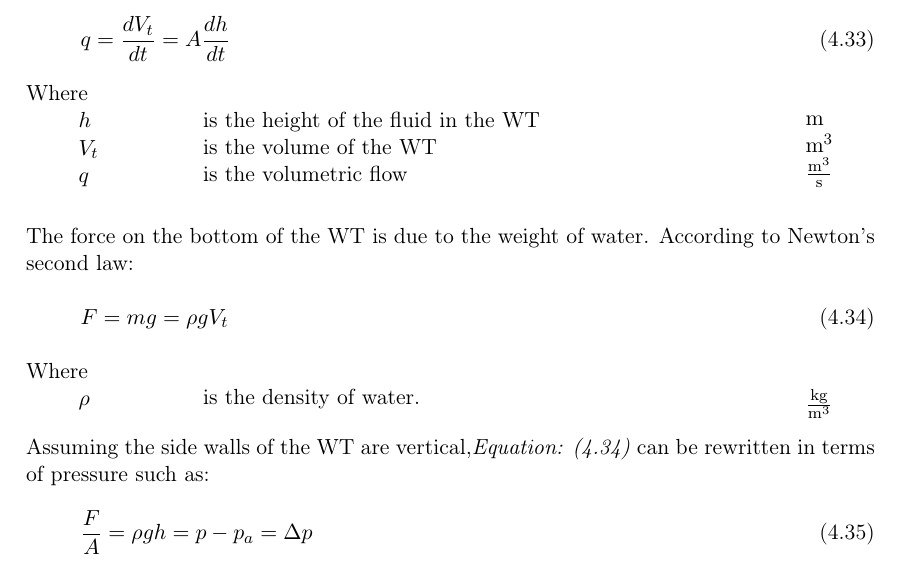
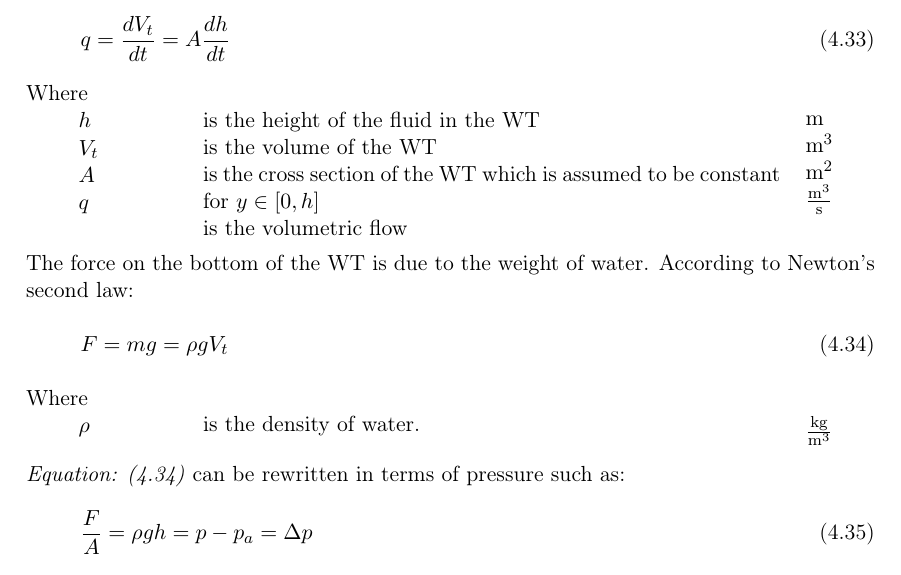
Before and after one commit to SBKrogh/WaterTank, a LaTeX thesis (Gr830.tex, which reads report/analysis/watertank_model.tex): part of page 26 of 51, cut so that both start at the same text. Compiled offline with pdfLaTeX.

Commit message:
Correction of assumption

```diff
--- a/report/analysis/watertank_model.tex
+++ b/report/analysis/watertank_model.tex
@@ -27,19 +27,23 @@ The rate of change of the fluid volume in the water tower is proportional to the
 Where\\
 \hspace*{8mm} $h$ \\
 \hspace*{8mm} $V_t$ \\
+\hspace*{8mm} $A$ \\
 \hspace*{8mm} $q$ \\
+
 
 \end{minipage}
 \begin{minipage}[t]{0.68\textwidth}
 \vspace*{2mm}
 is the height of the fluid in the WT\\
 is the volume of the WT\\
+is the cross section of the WT which is assumed to be constant for $y \in [0,h]$\\
 is the volumetric flow
 \end{minipage}
 \begin{minipage}[t]{0.10\textwidth}
 \vspace*{2mm}
 \textcolor{White}{te}$\unit{m}$\\
 \textcolor{White}{te}$\unit{m^3}$\\
+\textcolor{White}{te}$\unit{m^2}$\\
 \textcolor{White}{te}$\unit{\frac{m^3}{s}}$
 \end{minipage}
 
@@ -64,7 +68,7 @@ is the density of water.
 \end{minipage}
 
 
-Assuming the side walls of the WT are vertical,\eqref{Newton_WT} can be rewritten in terms of pressure such as:
+\eqref{Newton_WT} can be rewritten in terms of pressure such as:
 
 \begin{equation}
   \frac{F}{A} = \rho g h = p - p_a = \Delta p
```
